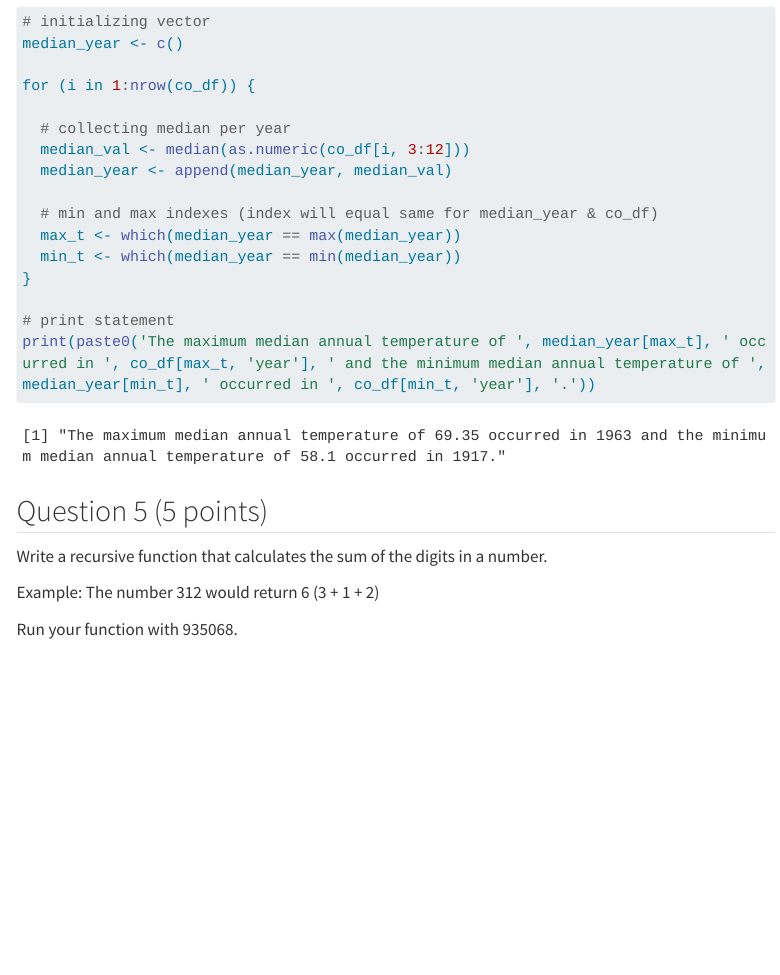
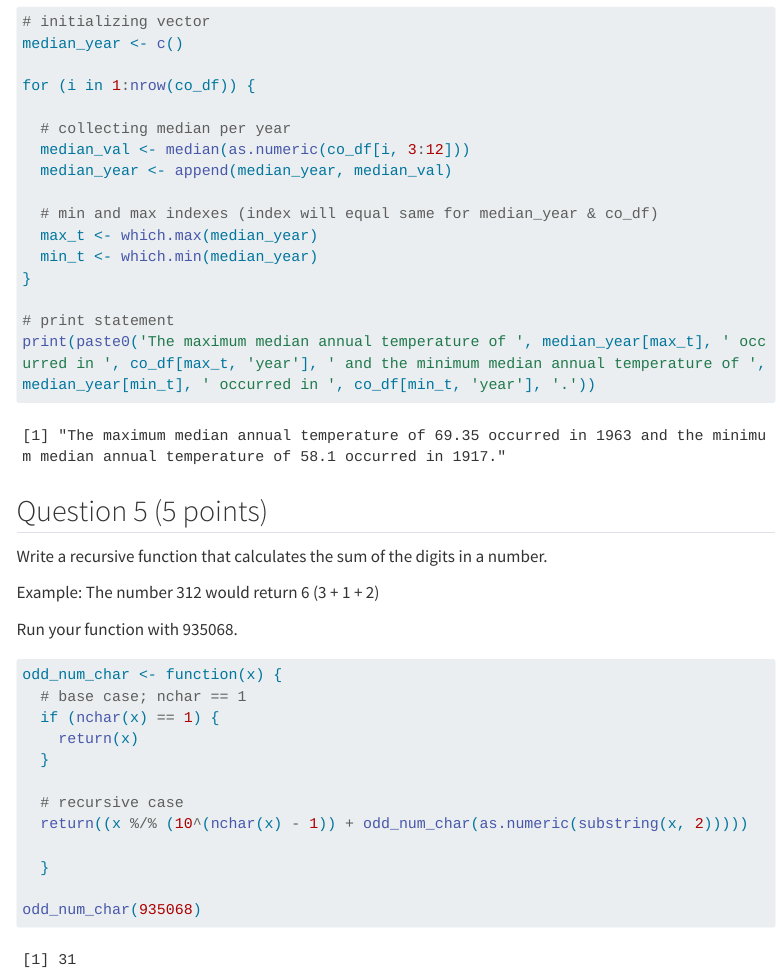
Before and after one commit to darrianmankin/Mankin-Davis_Darrian_201_A06, a Quarto document (Mankin-Davis_Darrian_A06.qmd): the page in a window 1100 px wide, from 8370 px down. Rendered offline with R 4.5, knitr and Pandoc in place of Quarto, with nearby package versions; code that draws random numbers runs with fixed seeds of ours; menus at the side of the page are left out; long lines of code are wrapped; column names are cleaned by a stand-in for the janitor package.

Commit message:
completed Q5

````diff
--- a/Mankin-Davis_Darrian_A06.qmd
+++ b/Mankin-Davis_Darrian_A06.qmd
@@ -288,8 +288,8 @@ for (i in 1:nrow(co_df)) {
   median_year <- append(median_year, median_val)
 
   # min and max indexes (index will equal same for median_year & co_df)
-  max_t <- which(median_year == max(median_year))
-  min_t <- which(median_year == min(median_year))
+  max_t <- which.max(median_year)
+  min_t <- which.min(median_year)
 }
 
 # print statement
@@ -308,4 +308,17 @@ Run your function with 935068.
 
 ```{r}
 
+odd_num_char <- function(x) {
+  # base case; nchar == 1
+  if (nchar(x) == 1) {
+    return(x)
+  }
+
+  # recursive case
+  return((x %/% (10^(nchar(x) - 1)) + odd_num_char(as.numeric(substring(x, 2)))))
+
+  }
+
+odd_num_char(935068)
+
 ```
````
